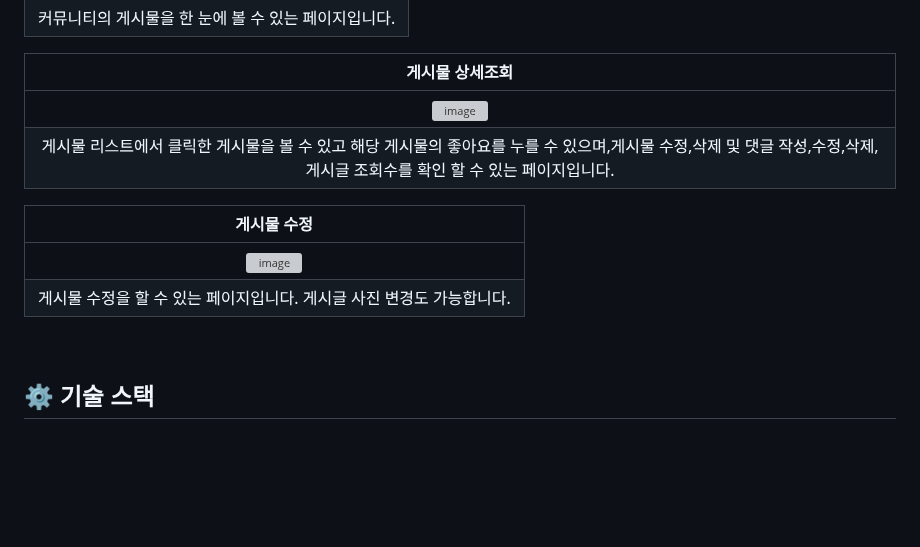
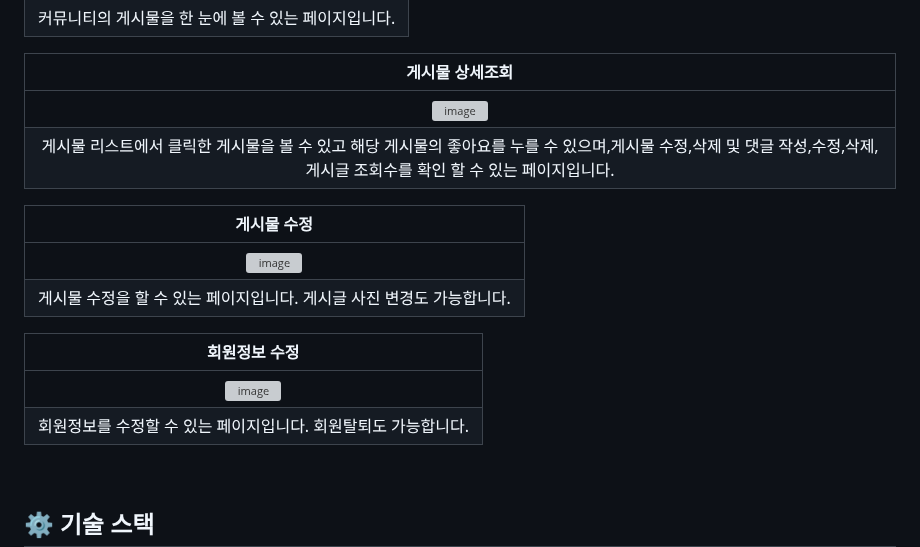
Before and after one commit to 100-hours-a-week/2-jerry-park-community-FE, a Markdown page: README.md, the part around one of its changes. Rendered like a GitHub page; blank space fills up the shorter version; grey boxes are pictures that could not be loaded.

```diff
--- a/README.md
+++ b/README.md
@@ -51,5 +51,9 @@ Jerry's Community의 FE 코드를 담은 레포지스트리입니다.
 |게시물 수정을 할 수 있는 페이지입니다. 게시글 사진 변경도 가능합니다.|
 
+|회원정보 수정|
+|:---:|
+|<img width="1500" alt="image" src="https://github.com/user-attachments/assets/5081cfc5-7d7b-4678-9752-0e8dd5edbc88" />|
+|회원정보를 수정할 수 있는 페이지입니다. 회원탈퇴도 가능합니다.|
 
 
 
```
Also changed, not shown: other parts of README.md (+2 -2 lines).
